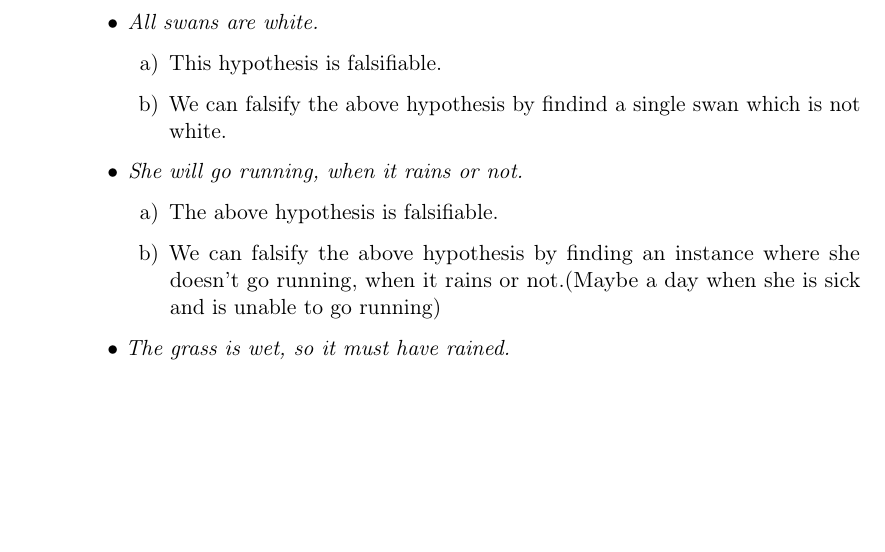
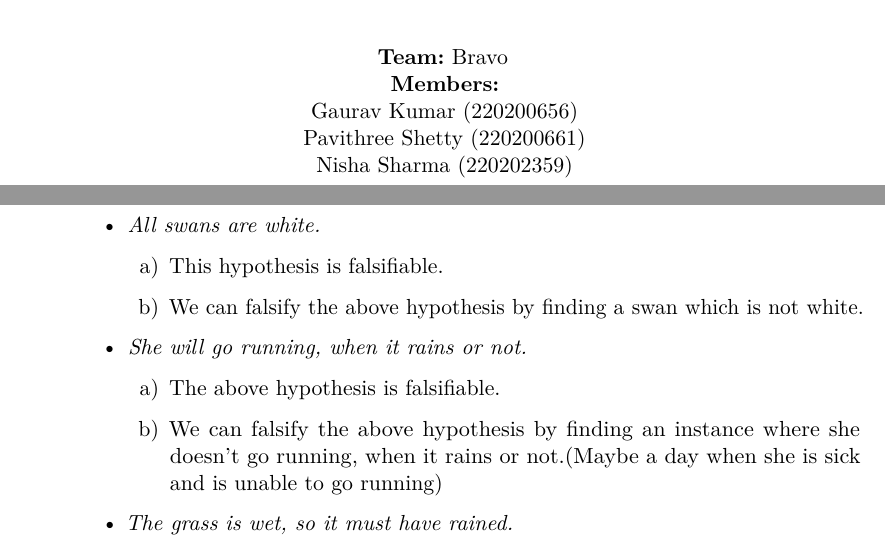
Before and after one commit to Pavithree/web_assignment_06, a LaTeX problem sheet (assignment_template.tex): part of page 5 of 6 before the commit and two parts of pages 1 and 5 of 6 after it, the two joined at a grey line, cut at the place of the change, the shorter picture padded with empty space. Compiled offline with pdfLaTeX.

Commit message:
updated files

```diff
--- a/assignment_template.tex
+++ b/assignment_template.tex
@@ -22,6 +22,8 @@
 \usepackage{listings}
 \usepackage{framed}
 \usepackage{url}
+\usepackage[T1]{fontenc}
+\usepackage{lmodern}
 
 % The lecture title, e.g. "Web Information Retrieval".
 \lecture{Introduction to Web Science}
@@ -48,6 +50,13 @@
 \begin{document}
 
 \maketitle
+
+\centering \textbf{Team:} Bravo\\
+\centering \textbf{Members:}\\
+\centering  Gaurav Kumar (220200656)\\
+\centering  Pavithree Shetty (220200661)\\
+\centering  Nisha Sharma (220202359)\\
+
 \section{Analysis of Simple English Wikipedia\hfill{60 Points}}
 \subsection{Crawling}
 Your task in this exercise is to crawl the Simple English Wikipedia. In order to execute this task, please first follow the steps in \textbf{Installation}.
@@ -127,7 +136,7 @@ Answer the following questions with your own words.
             \item \emph{All swans are white.}
             \begin{enumerate}
             \item This hypothesis is falsifiable.
-            \item We can falsify the above hypothesis by findind a single swan which is not white.
+            \item We can falsify the above hypothesis by finding a swan which is not white.
             \end{enumerate}
             \item \emph{She will go running, when it rains or not.}
             \begin{enumerate}
```
Also changed, not shown: assignment_template.pdf, assignment_template.tex (2 more changed lines), 1 other file.
